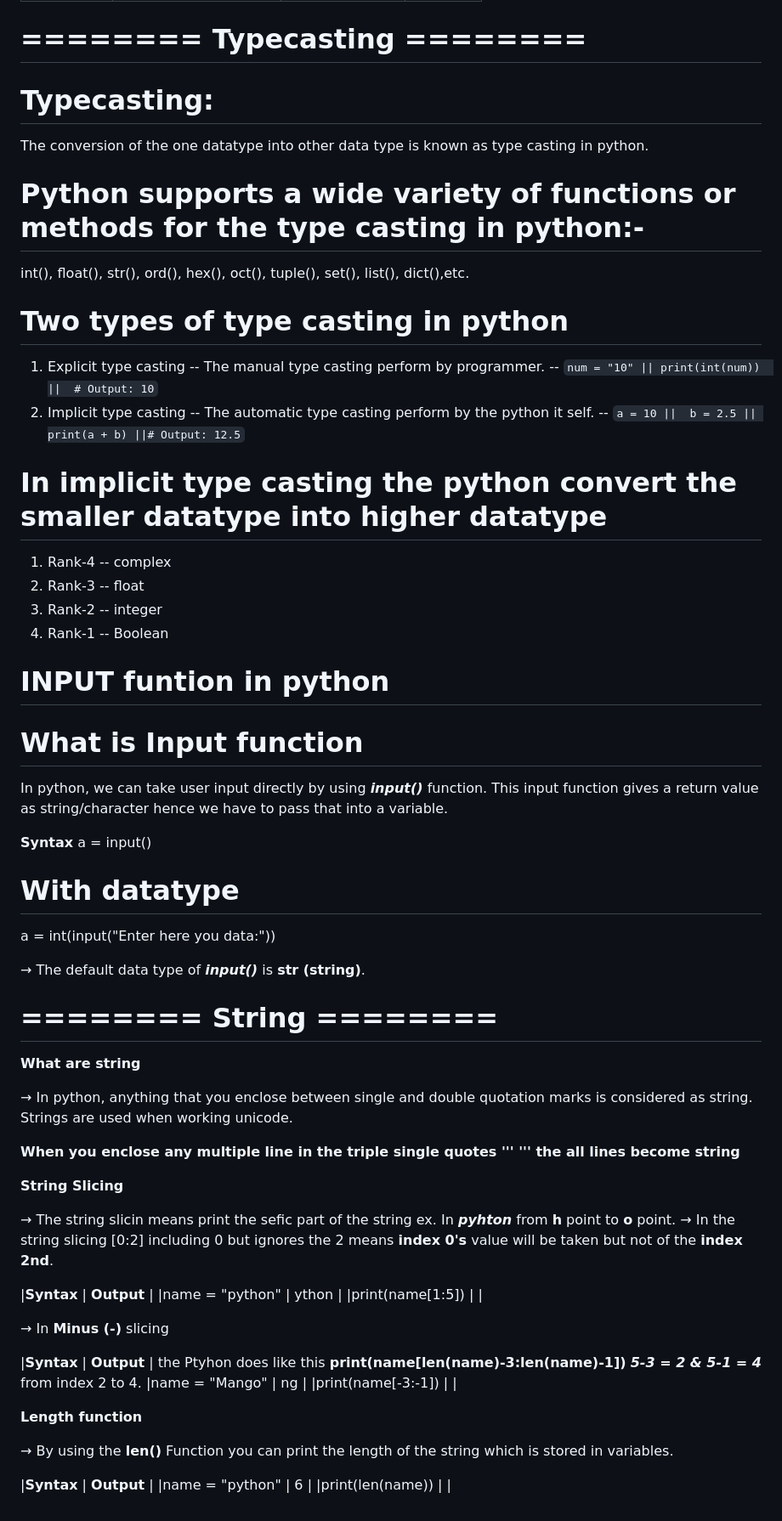
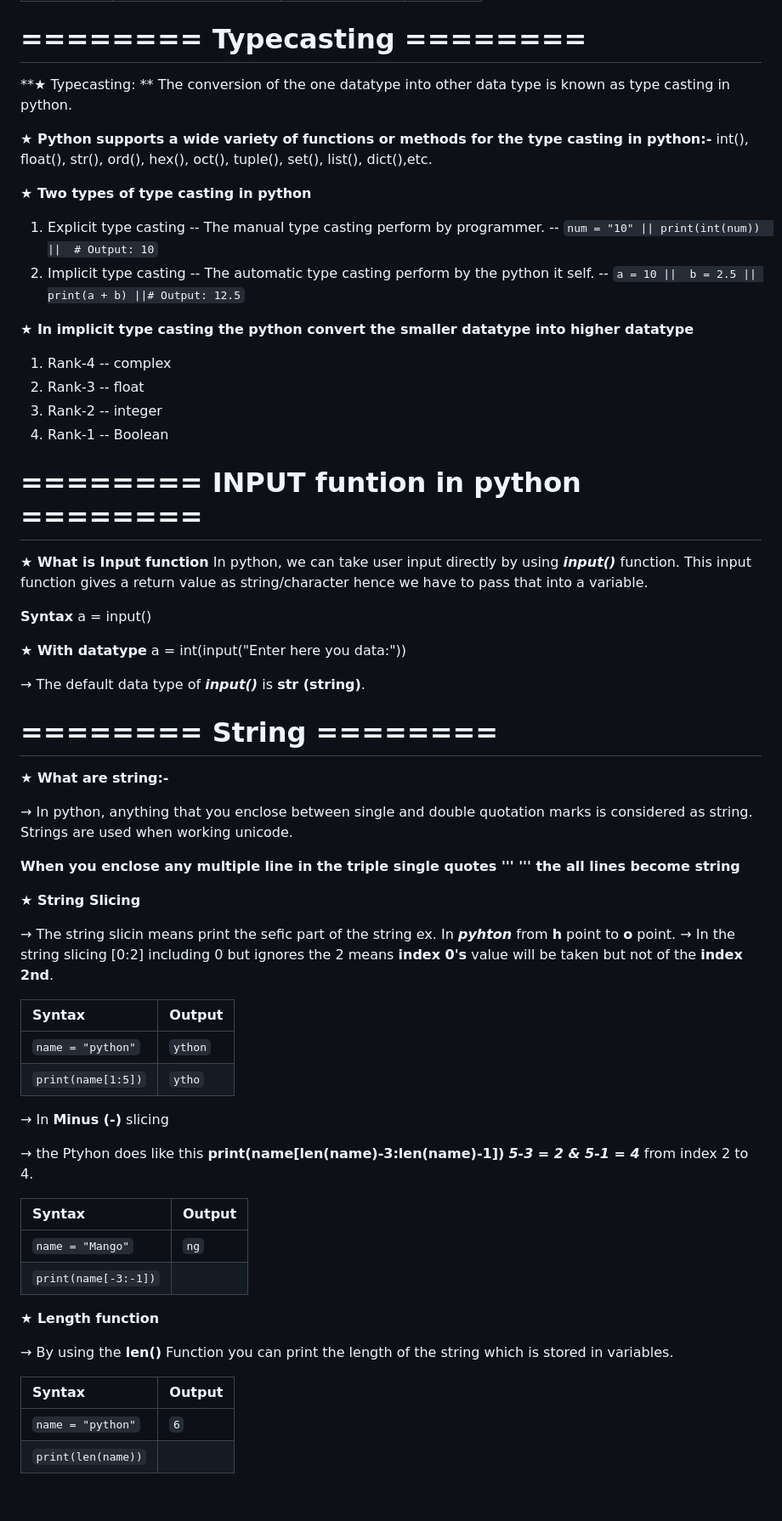
Before and after one commit to ghunalbakshe27/Python_Learning, a Markdown page: Chit_sheet_python.md, the part around one of its changes. Shown at 85% size. Drawn GitHub-style.

Commit message:
Learn about String and INDEX

```diff
--- a/Chit_sheet_python.md
+++ b/Chit_sheet_python.md
@@ -72,62 +72,67 @@ we wil use this function when we want to show the type of the variables data
 | `**`     | Exponent (Power)    | `print(2 ** 3)`  | `8`    |
 
 # ======== Typecasting ========
-# Typecasting:
+**★ Typecasting: **
 The conversion of the one datatype into other data type is known as type casting in python.
 
-# Python supports a wide variety of functions or methods for the type casting in python:-
+**★ Python supports a wide variety of functions or methods for the type casting in python:-**
 int(), float(), str(), ord(), hex(), oct(), tuple(), set(), list(), dict(),etc.
 
-# Two types of type casting in python
+**★ Two types of type casting in python**
 1. Explicit type casting -- The manual type casting perform by programmer. -- `num = "10" || print(int(num))  ||  # Output: 10`
 2. Implicit type casting -- The automatic type casting perform by the python  it self. -- `a = 10 ||  b = 2.5 || print(a + b) ||# Output: 12.5`
 
-# In implicit type casting the python convert the smaller datatype into higher datatype
+**★ In implicit type casting the python convert the smaller datatype into higher datatype**
 1. Rank-4 -- complex
 2. Rank-3 -- float
 3. Rank-2 -- integer
 4. Rank-1 -- Boolean
 
-# INPUT funtion in python
+# ======== INPUT funtion in python ========
 
-# What is Input function
+**★ What is Input function**
 In python, we can take user input directly by using ***input()*** function. This input function gives a return value as string/character hence we have to pass that into a variable.
 
 **Syntax**
 a = input()
 
-# With datatype
+**★ With datatype**
 a = int(input("Enter here you data:"))
 
 → The default data type of ***input()*** is **str (string)**.
 
 # ======== String ========
 
-**What are string**
+**★ What are string:-**
 
 → In python, anything that you enclose between single and double quotation marks is considered as string. Strings are used when working unicode.
 
 **When you enclose any multiple line in the triple single quotes ***'''  '''*** the all lines become string**
 
-**String Slicing**
+**★ String Slicing**
 
 → The string slicin means print the sefic part of the string ex. In ***pyhton*** from **h** point to **o** point.
 → In the string slicing [0:2] including 0 but ignores the 2 means **index 0's** value will be taken but not of the **index 2nd**.
 
-|**Syntax**       |  **Output** |
-|name = "python"  |     ython   |
-|print(name[1:5]) |             |
+|      **Syntax**    |    **Output** |
+| :------------------| :------------ |
+| `name = "python"`  | `ython`       |
+| `print(name[1:5])` | `ytho`        |
 
 → In **Minus (-)** slicing
 
-|**Syntax**         |  **Output** |   the Ptyhon does like this **print(name[len(name)-3:len(name)-1])** ***5-3 = 2 & 5-1 = 4***  from index 2 to 4.
-|name = "Mango"     |     ng      |
-|print(name[-3:-1]) |             |
+→ the Ptyhon does like this **print(name[len(name)-3:len(name)-1])** ***5-3 = 2 & 5-1 = 4***  from index 2 to 4.
 
-**Length function**
+|      **Syntax**      | **Output** |
+| :--------------------| :----------|
+| `name = "Mango"`     |     `ng`   |
+| `print(name[-3:-1])` |            |
+
+**★ Length function**
 
 → By using the **len()** Function you can print the length of the string which is stored in variables.
 
-|**Syntax**       |  **Output** |
-|name = "python"  |      6      |
-|print(len(name)) |             |
+|      **Syntax**    | **Output** |
+| :----------------- | :--------- |
+| `name = "python"`  |     `6`    |
+| `print(len(name))` |            |
```
Also changed, not shown: other parts of Chit_sheet_python.md (+16 -16 lines).
